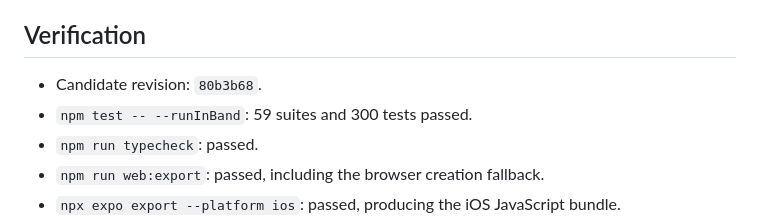
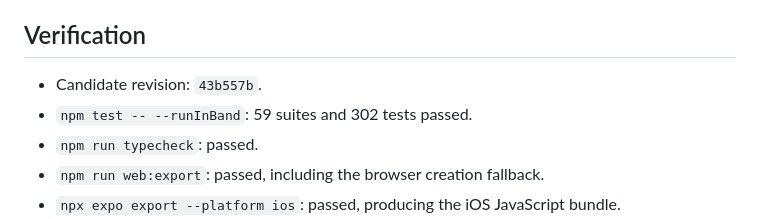
Before and after one commit to NgTHung/Carryover, a Markdown page: .tasks/app/UI-020-create-expense-and-income-transactions.md, the part around the change. Drawn GitHub-style.

Commit message:
chore(tasks): refresh UI-020 verification

```diff
--- a/.tasks/app/UI-020-create-expense-and-income-transactions.md
+++ b/.tasks/app/UI-020-create-expense-and-income-transactions.md
@@ -28,8 +28,8 @@ Follow docs/spec/period-income-policy.md. DATA-015 supplies period opening and a
 
 ## Verification
 
-- Candidate revision: `80b3b68`.
-- `npm test -- --runInBand`: 59 suites and 300 tests passed.
+- Candidate revision: `43b557b`.
+- `npm test -- --runInBand`: 59 suites and 302 tests passed.
 - `npm run typecheck`: passed.
 - `npm run web:export`: passed, including the browser creation fallback.
 - `npx expo export --platform ios`: passed, producing the iOS JavaScript bundle.
```
